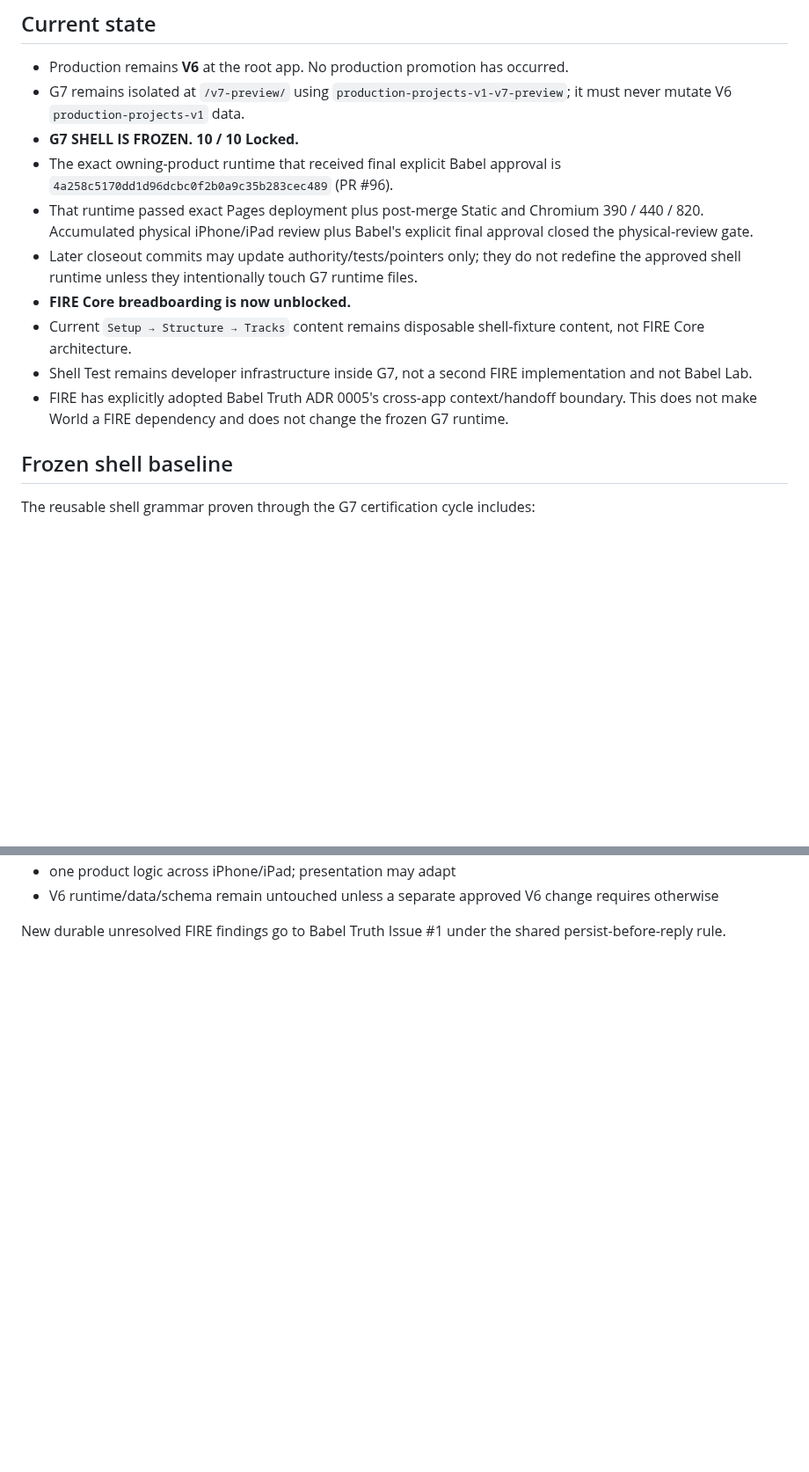
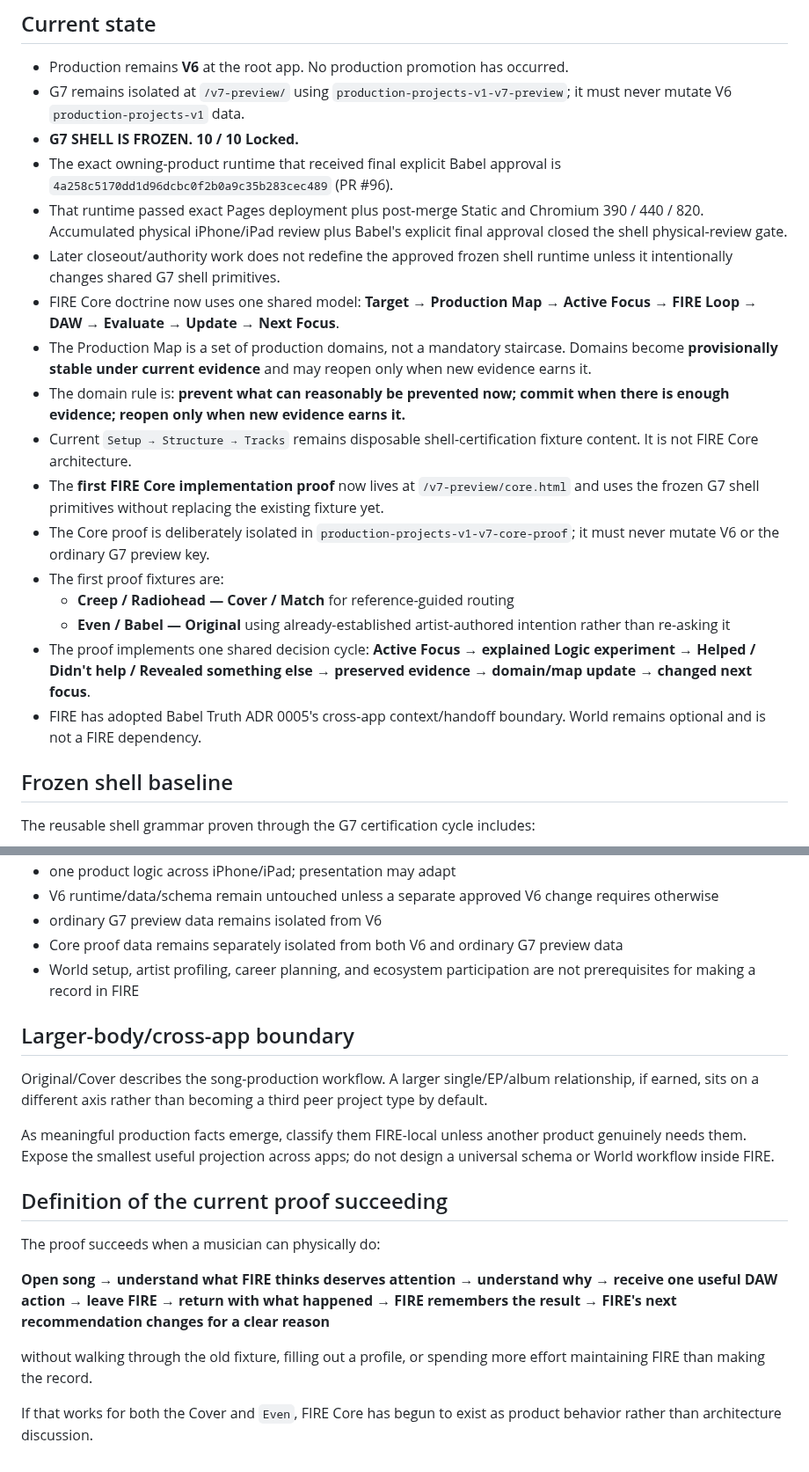
Before and after one commit to BabeDrums/babel-fire, a Markdown page: START_HERE.md, 2 parts joined by grey strips. Shown at 88% size. GitHub-like rendering; blank space fills up the shorter version.

```diff
--- a/START_HERE.md
+++ b/START_HERE.md
@@ -10,12 +10,19 @@ Read `BABEL_TRUTH.md` first, then the pinned Truth `START_HERE.md` / `AGENTS.md`
 - G7 remains isolated at `/v7-preview/` using `production-projects-v1-v7-preview`; it must never mutate V6 `production-projects-v1` data.
 - **G7 SHELL IS FROZEN. 10 / 10 Locked.**
 - The exact owning-product runtime that received final explicit Babel approval is `4a258c5170dd1d96dcbc0f2b0a9c35b283cec489` (PR #96).
-- That runtime passed exact Pages deployment plus post-merge Static and Chromium 390 / 440 / 820. Accumulated physical iPhone/iPad review plus Babel's explicit final approval closed the physical-review gate.
-- Later closeout commits may update authority/tests/pointers only; they do not redefine the approved shell runtime unless they intentionally touch G7 runtime files.
-- **FIRE Core breadboarding is now unblocked.**
-- Current `Setup → Structure → Tracks` content remains disposable shell-fixture content, not FIRE Core architecture.
-- Shell Test remains developer infrastructure inside G7, not a second FIRE implementation and not Babel Lab.
-- FIRE has explicitly adopted Babel Truth ADR 0005's cross-app context/handoff boundary. This does not make World a FIRE dependency and does not change the frozen G7 runtime.
+- That runtime passed exact Pages deployment plus post-merge Static and Chromium 390 / 440 / 820. Accumulated physical iPhone/iPad review plus Babel's explicit final approval closed the shell physical-review gate.
+- Later closeout/authority work does not redefine the approved frozen shell runtime unless it intentionally changes shared G7 shell primitives.
+- FIRE Core doctrine now uses one shared model: **Target → Production Map → Active Focus → FIRE Loop → DAW → Evaluate → Update → Next Focus**.
+- The Production Map is a set of production domains, not a mandatory staircase. Domains become **provisionally stable under current evidence** and may reopen only when new evidence earns it.
+- The domain rule is: **prevent what can reasonably be prevented now; commit when there is enough evidence; reopen only when new evidence earns it.**
+- Current `Setup → Structure → Tracks` remains disposable shell-certification fixture content. It is not FIRE Core architecture.
+- The **first FIRE Core implementation proof** now lives at `/v7-preview/core.html` and uses the frozen G7 shell primitives without replacing the existing fixture yet.
+- The Core proof is deliberately isolated in `production-projects-v1-v7-core-proof`; it must never mutate V6 or the ordinary G7 preview key.
+- The first proof fixtures are:
+  - **Creep / Radiohead — Cover / Match** for reference-guided routing
+  - **Even / Babel — Original** using already-established artist-authored intention rather than re-asking it
+- The proof implements one shared decision cycle: **Active Focus → explained Logic experiment → Helped / Didn't help / Revealed something else → preserved evidence → domain/map update → changed next focus**.
+- FIRE has adopted Babel Truth ADR 0005's cross-app context/handoff boundary. World remains optional and is not a FIRE dependency.
 
 ## Frozen shell baseline
 
@@ -78,4 +109,21 @@ Do not change V6 production behavior or migrate G7 data merely to begin Core bre
 - one product logic across iPhone/iPad; presentation may adapt
 - V6 runtime/data/schema remain untouched unless a separate approved V6 change requires otherwise
+- ordinary G7 preview data remains isolated from V6
+- Core proof data remains separately isolated from both V6 and ordinary G7 preview data
+- World setup, artist profiling, career planning, and ecosystem participation are not prerequisites for making a record in FIRE
 
-New durable unresolved FIRE findings go to Babel Truth Issue #1 under the shared persist-before-reply rule.
+## Larger-body/cross-app boundary
+
+Original/Cover describes the song-production workflow. A larger single/EP/album relationship, if earned, sits on a different axis rather than becoming a third peer project type by default.
+
+As meaningful production facts emerge, classify them FIRE-local unless another product genuinely needs them. Expose the smallest useful projection across apps; do not design a universal schema or World workflow inside FIRE.
+
+## Definition of the current proof succeeding
+
+The proof succeeds when a musician can physically do:
+
+**Open song → understand what FIRE thinks deserves attention → understand why → receive one useful DAW action → leave FIRE → return with what happened → FIRE remembers the result → FIRE's next recommendation changes for a clear reason**
+
+without walking through the old fixture, filling out a profile, or spending more effort maintaining FIRE than making the record.
+
+If that works for both the Cover and `Even`, FIRE Core has begun to exist as product behavior rather than architecture discussion.
```
Also changed, not shown: other parts of START_HERE.md (+50 -26 lines).
